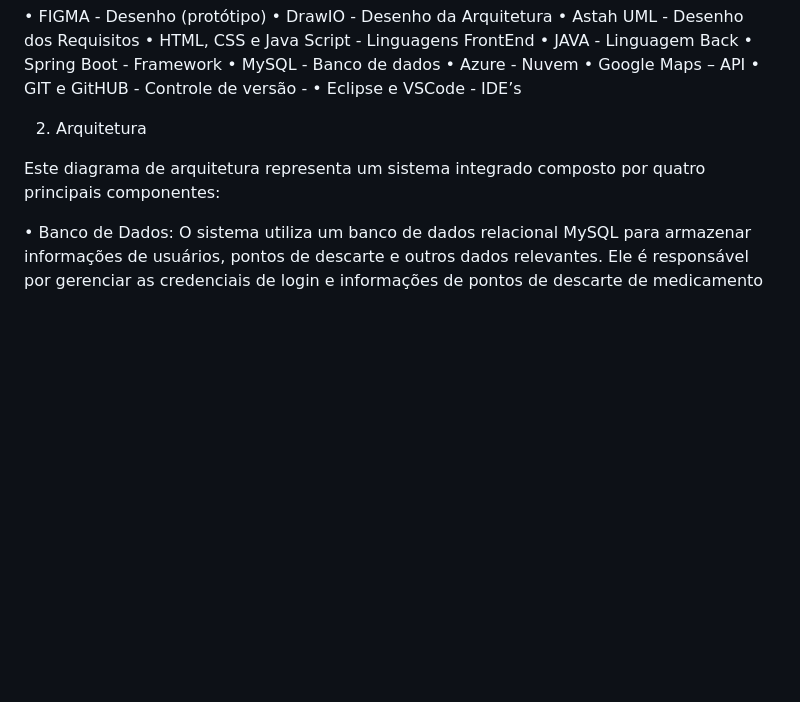
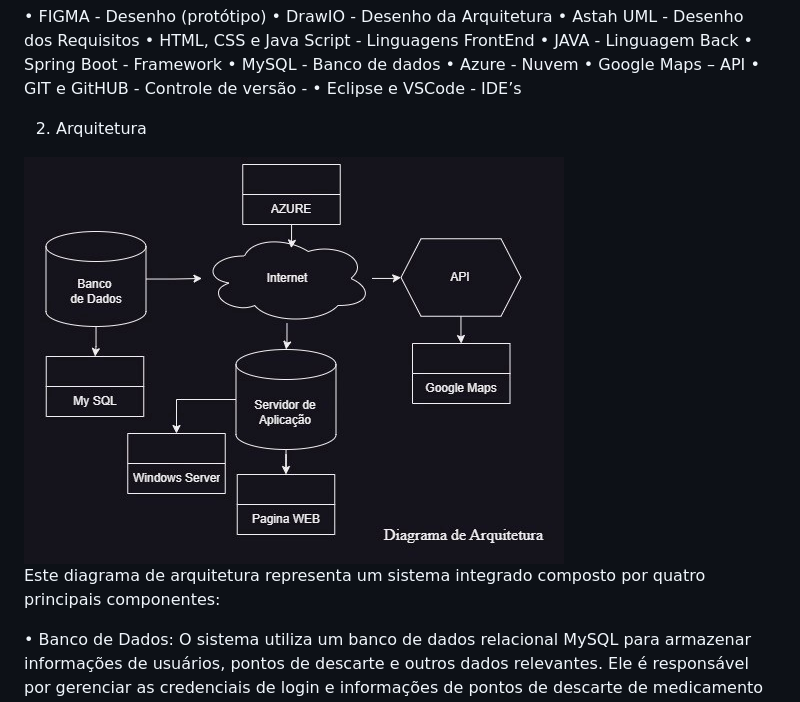
Before and after one commit to RogerioVieira77/PJI240-T05G17, a Markdown page: readme.md, the part around the change printed below. GitHub-like rendering; pictures changed too: docs/Diagrama-da-Arquitetura.jpg (added); blank space fills up the shorter version.

```diff
--- a/readme.md
+++ b/readme.md
@@ -76,6 +76,7 @@ o	Por Cidade
 
 2. Arquitetura
 
+<img src="/docs/Diagrama-da-Arquitetura.jpg">
 
 
 
```
Also changed, not shown: other parts of readme.md (+1 -1 lines), docs/Diagrama de Caso de Uso.jpg (added).
